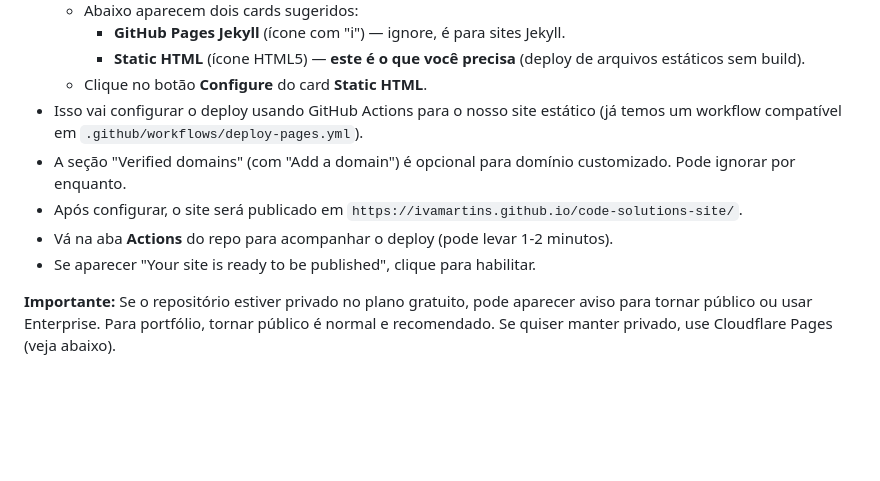
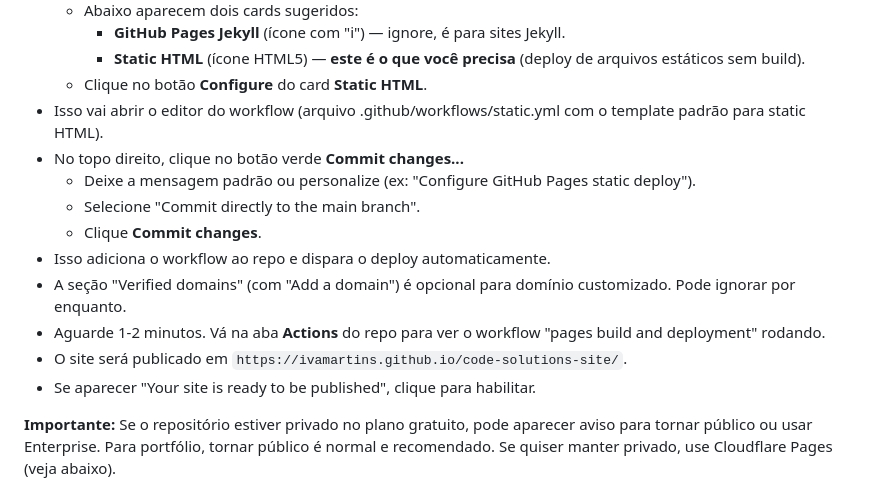
Before and after one commit to ivamartins/code-solutions-site, a Markdown page: README.md, the part around the change. Drawn GitHub-style; blank space fills up the shorter version.

Commit message:
docs: update GitHub Pages steps to include clicking Commit changes on the workflow editor page (matching user's current screenshot)

```diff
--- a/README.md
+++ b/README.md
@@ -86,10 +86,15 @@ git push -u origin main
     - **GitHub Pages Jekyll** (ícone com "i") — ignore, é para sites Jekyll.
     - **Static HTML** (ícone HTML5) — **este é o que você precisa** (deploy de arquivos estáticos sem build).
   - Clique no botão **Configure** do card **Static HTML**.
-- Isso vai configurar o deploy usando GitHub Actions para o nosso site estático (já temos um workflow compatível em `.github/workflows/deploy-pages.yml`).
+- Isso vai abrir o editor do workflow (arquivo .github/workflows/static.yml com o template padrão para static HTML).
+- No topo direito, clique no botão verde **Commit changes...**
+  - Deixe a mensagem padrão ou personalize (ex: "Configure GitHub Pages static deploy").
+  - Selecione "Commit directly to the main branch".
+  - Clique **Commit changes**.
+- Isso adiciona o workflow ao repo e dispara o deploy automaticamente.
 - A seção "Verified domains" (com "Add a domain") é opcional para domínio customizado. Pode ignorar por enquanto.
-- Após configurar, o site será publicado em `https://ivamartins.github.io/code-solutions-site/`.
-- Vá na aba **Actions** do repo para acompanhar o deploy (pode levar 1-2 minutos).
+- Aguarde 1-2 minutos. Vá na aba **Actions** do repo para ver o workflow "pages build and deployment" rodando.
+- O site será publicado em `https://ivamartins.github.io/code-solutions-site/`.
 - Se aparecer "Your site is ready to be published", clique para habilitar.
 
 **Importante:** Se o repositório estiver privado no plano gratuito, pode aparecer aviso para tornar público ou usar Enterprise. Para portfólio, tornar público é normal e recomendado. Se quiser manter privado, use Cloudflare Pages (veja abaixo).
```
